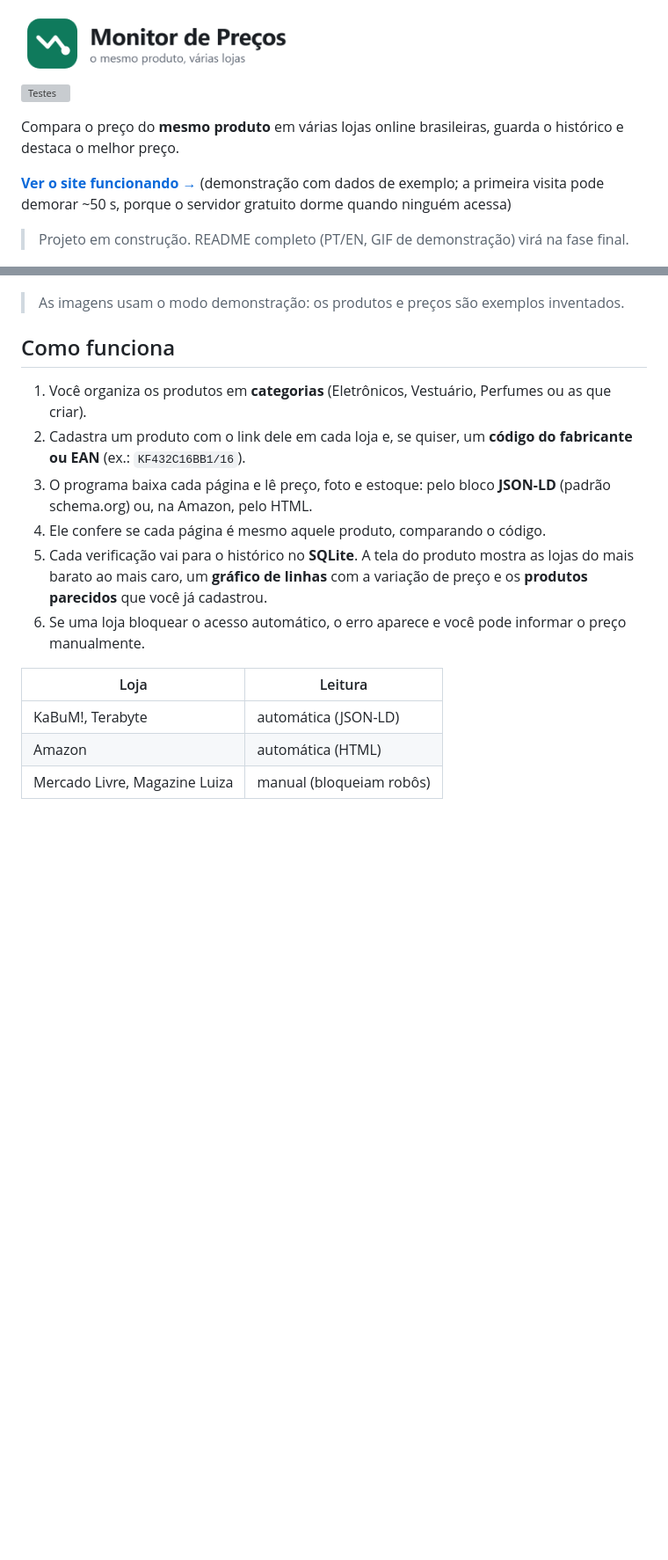
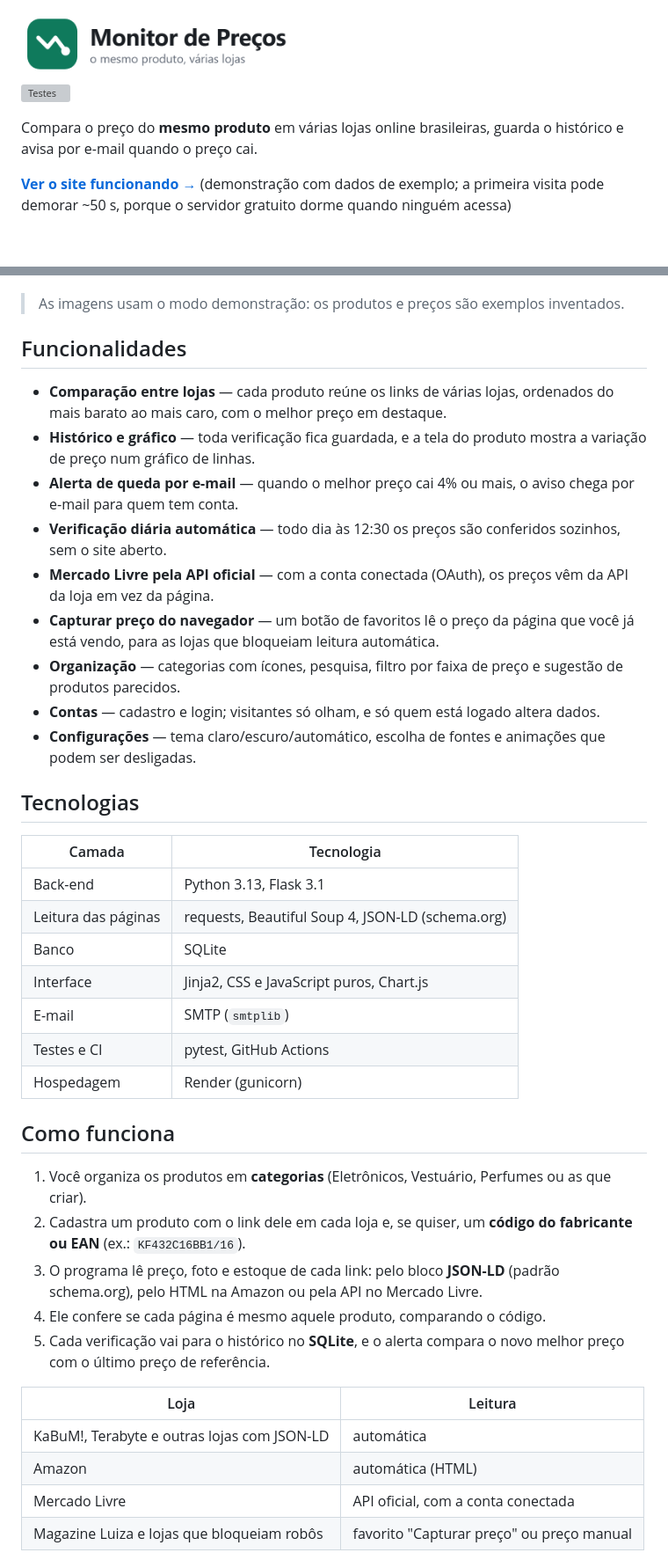
Before and after one commit to GuilhermeWaldemir/monitor-de-precos, a Markdown page: README.md, 2 parts joined by grey strips. Shown at 88% size. Rendered like a GitHub page; blank space fills up the shorter version; grey boxes are pictures that could not be loaded.

```diff
--- a/README.md
+++ b/README.md
@@ -2,11 +2,9 @@
 
 [![Testes](https://github.com/GuilhermeWaldemir/monitor-de-precos/actions/workflows/tests.yml/badge.svg)](https://github.com/GuilhermeWaldemir/monitor-de-precos/actions/workflows/tests.yml)
 
-Compara o preço do **mesmo produto** em várias lojas online brasileiras, guarda o histórico e destaca o melhor preço.
+Compara o preço do **mesmo produto** em várias lojas online brasileiras, guarda o histórico e avisa por e-mail quando o preço cai.
 
 **[Ver o site funcionando →](https://monitor-de-precos-4fj2.onrender.com)** (demonstração com dados de exemplo; a primeira visita pode demorar ~50 s, porque o servidor gratuito dorme quando ninguém acessa)
-
-> Projeto em construção. README completo (PT/EN, GIF de demonstração) virá na fase final.
 
 <p align="center">
   <img src="docs/produto.png" alt="Página de um produto: melhor preço destacado, preços de cada loja e gráfico com a variação ao longo do tempo" width="820">
@@ -17,18 +15,42 @@ Compara o preço do **mesmo produto** em várias lojas online brasileiras, guard
 
 > As imagens usam o modo demonstração: os produtos e preços são exemplos inventados.
 
+## Funcionalidades
+
+- **Comparação entre lojas** — cada produto reúne os links de várias lojas, ordenados do mais barato ao mais caro, com o melhor preço em destaque.
+- **Histórico e gráfico** — toda verificação fica guardada, e a tela do produto mostra a variação de preço num gráfico de linhas.
+- **Alerta de queda por e-mail** — quando o melhor preço cai 4% ou mais, o aviso chega por e-mail para quem tem conta.
+- **Verificação diária automática** — todo dia às 12:30 os preços são conferidos sozinhos, sem o site aberto.
+- **Mercado Livre pela API oficial** — com a conta conectada (OAuth), os preços vêm da API da loja em vez da página.
+- **Capturar preço do navegador** — um botão de favoritos lê o preço da página que você já está vendo, para as lojas que bloqueiam leitura automática.
+- **Organização** — categorias com ícones, pesquisa, filtro por faixa de preço e sugestão de produtos parecidos.
+- **Contas** — cadastro e login; visitantes só olham, e só quem está logado altera dados.
+- **Configurações** — tema claro/escuro/automático, escolha de fontes e animações que podem ser desligadas.
+
+## Tecnologias
+
+| Camada | Tecnologia |
+|---|---|
+| Back-end | Python 3.13, Flask 3.1 |
+| Leitura das páginas | requests, Beautiful Soup 4, JSON-LD (schema.org) |
+| Banco | SQLite |
+| Interface | Jinja2, CSS e JavaScript puros, Chart.js |
+| E-mail | SMTP (`smtplib`) |
+| Testes e CI | pytest, GitHub Actions |
+| Hospedagem | Render (gunicorn) |
+
 ## Como funciona
 
 1. Você organiza os produtos em **categorias** (Eletrônicos, Vestuário, Perfumes ou as que criar).
 2. Cadastra um produto com o link dele em cada loja e, se quiser, um **código do fabricante ou EAN** (ex.: `KF432C16BB1/16`).
-3. O programa baixa cada página e lê preço, foto e estoque: pelo bloco **JSON-LD** (padrão schema.org) ou, na Amazon, pelo HTML.
+3. O programa lê preço, foto e estoque de cada link: pelo bloco **JSON-LD** (padrão schema.org), pelo HTML na Amazon ou pela API no Mercado Livre.
 4. Ele confere se cada página é mesmo aquele produto, comparando o código.
-5. Cada verificação vai para o histórico no **SQLite**. A tela do produto mostra as lojas do mais barato ao mais caro, um **gráfico de linhas** com a variação de preço e os **produtos parecidos** que você já cadastrou.
-6. Se uma loja bloquear o acesso automático, o erro aparece e você pode informar o preço manualmente.
+5. Cada verificação vai para o histórico no **SQLite**, e o alerta compara o novo melhor preço com o último preço de referência.
 
 | Loja | Leitura |
 |---|---|
-| KaBuM!, Terabyte | automática (JSON-LD) |
+| KaBuM!, Terabyte e outras lojas com JSON-LD | automática |
 | Amazon | automática (HTML) |
-| Mercado Livre, Magazine Luiza | manual (bloqueiam robôs) |
+| Mercado Livre | API oficial, com a conta conectada |
+| Magazine Luiza e lojas que bloqueiam robôs | favorito "Capturar preço" ou preço manual |
 
```
Also changed, not shown: other parts of README.md (+58 -20 lines).
